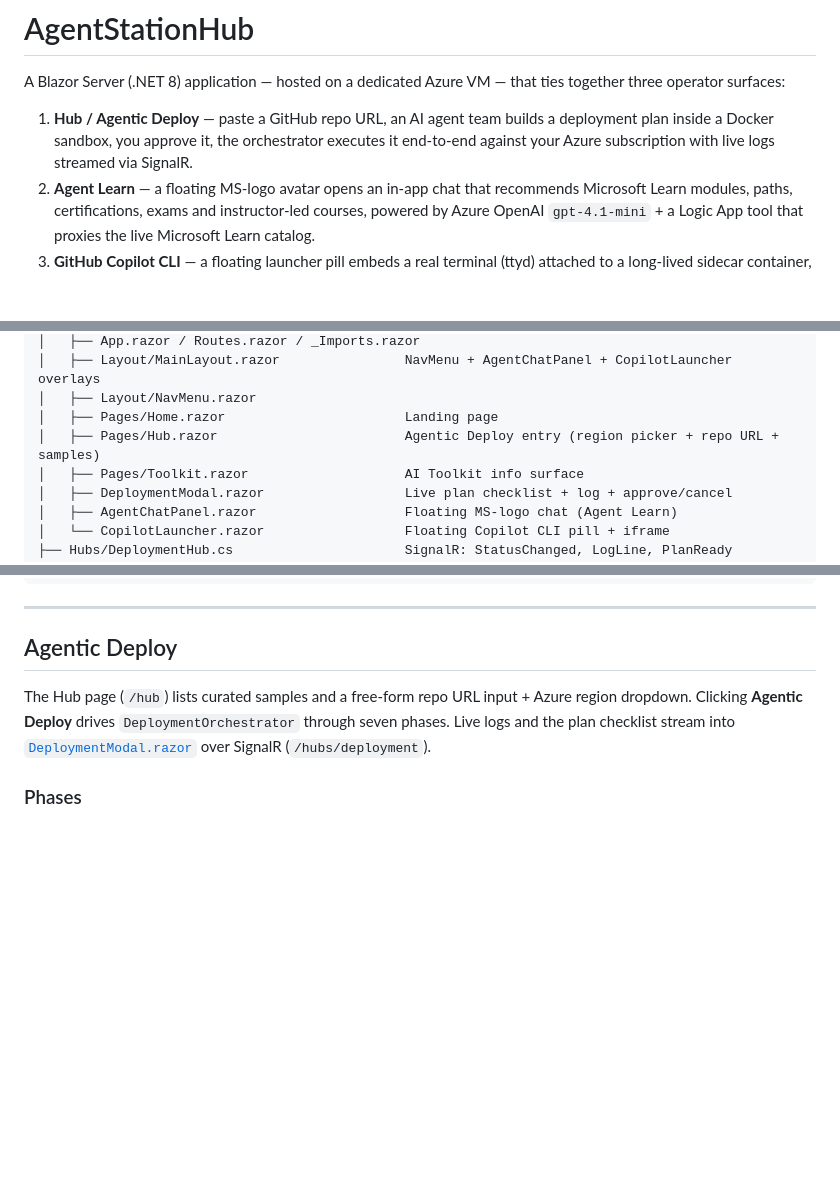
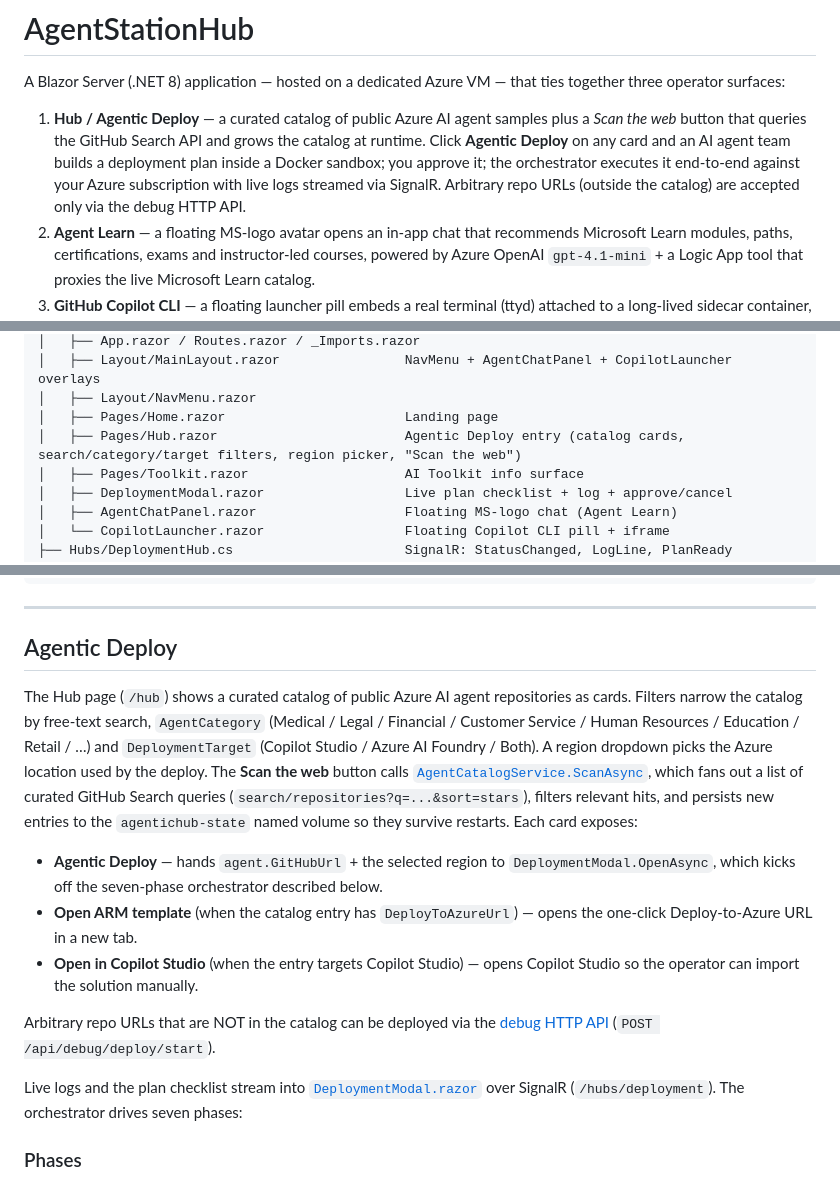
Before and after one commit to pta19059/AgentStationHub, a Markdown page: README.md, 3 parts joined by grey strips. Drawn GitHub-style; blank space fills up the shorter version.

Commit message:
docs(README): correct Hub UX description (catalog + filters + Scan, no paste)

```diff
--- a/README.md
+++ b/README.md
@@ -2,7 +2,7 @@
 
 A Blazor Server (.NET 8) application — hosted on a dedicated Azure VM — that ties together three operator surfaces:
 
-1. **Hub / Agentic Deploy** — paste a GitHub repo URL, an AI agent team builds a deployment plan inside a Docker sandbox, you approve it, the orchestrator executes it end-to-end against your Azure subscription with live logs streamed via SignalR.
+1. **Hub / Agentic Deploy** — a curated catalog of public Azure AI agent samples plus a *Scan the web* button that queries the GitHub Search API and grows the catalog at runtime. Click **Agentic Deploy** on any card and an AI agent team builds a deployment plan inside a Docker sandbox; you approve it; the orchestrator executes it end-to-end against your Azure subscription with live logs streamed via SignalR. Arbitrary repo URLs (outside the catalog) are accepted only via the debug HTTP API.
 2. **Agent Learn** — a floating MS-logo avatar opens an in-app chat that recommends Microsoft Learn modules, paths, certifications, exams and instructor-led courses, powered by Azure OpenAI `gpt-4.1-mini` + a Logic App tool that proxies the live Microsoft Learn catalog.
 3. **GitHub Copilot CLI** — a floating launcher pill embeds a real terminal (ttyd) attached to a long-lived sidecar container, reverse-proxied through the Hub's port 8080.
 
@@ -61,7 +61,7 @@ AgentStationHub/
 │   ├── Layout/MainLayout.razor                NavMenu + AgentChatPanel + CopilotLauncher overlays
 │   ├── Layout/NavMenu.razor
 │   ├── Pages/Home.razor                       Landing page
-│   ├── Pages/Hub.razor                        Agentic Deploy entry (region picker + repo URL + samples)
+│   ├── Pages/Hub.razor                        Agentic Deploy entry (catalog cards, search/category/target filters, region picker, "Scan the web")
 │   ├── Pages/Toolkit.razor                    AI Toolkit info surface
 │   ├── DeploymentModal.razor                  Live plan checklist + log + approve/cancel
 │   ├── AgentChatPanel.razor                   Floating MS-logo chat (Agent Learn)
@@ -109,7 +109,15 @@ AgentStationHub.DoctorAgent/
 
 ## Agentic Deploy
 
-The Hub page (`/hub`) lists curated samples and a free-form repo URL input + Azure region dropdown. Clicking **Agentic Deploy** drives `DeploymentOrchestrator` through seven phases. Live logs and the plan checklist stream into [`DeploymentModal.razor`](AgentStationHub/Components/DeploymentModal.razor) over SignalR (`/hubs/deployment`).
+The Hub page (`/hub`) shows a curated catalog of public Azure AI agent repositories as cards. Filters narrow the catalog by free-text search, `AgentCategory` (Medical / Legal / Financial / Customer Service / Human Resources / Education / Retail / …) and `DeploymentTarget` (Copilot Studio / Azure AI Foundry / Both). A region dropdown picks the Azure location used by the deploy. The **Scan the web** button calls [`AgentCatalogService.ScanAsync`](AgentStationHub/Services/AgentCatalogService.cs), which fans out a list of curated GitHub Search queries (`search/repositories?q=...&sort=stars`), filters relevant hits, and persists new entries to the `agentichub-state` named volume so they survive restarts. Each card exposes:
+
+- **Agentic Deploy** — hands `agent.GitHubUrl` + the selected region to `DeploymentModal.OpenAsync`, which kicks off the seven-phase orchestrator described below.
+- **Open ARM template** (when the catalog entry has `DeployToAzureUrl`) — opens the one-click Deploy-to-Azure URL in a new tab.
+- **Open in Copilot Studio** (when the entry targets Copilot Studio) — opens Copilot Studio so the operator can import the solution manually.
+
+Arbitrary repo URLs that are NOT in the catalog can be deployed via the [debug HTTP API](#debug-http-api) (`POST /api/debug/deploy/start`).
+
+Live logs and the plan checklist stream into [`DeploymentModal.razor`](AgentStationHub/Components/DeploymentModal.razor) over SignalR (`/hubs/deployment`). The orchestrator drives seven phases:
 
 ### Phases
 
```
Also changed, not shown: other parts of README.md (+1 -0 lines).
